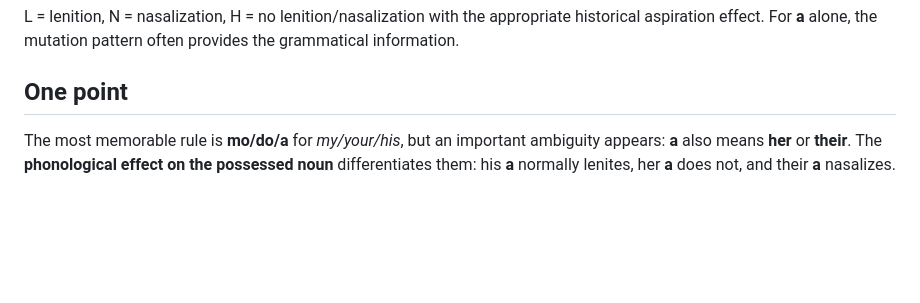
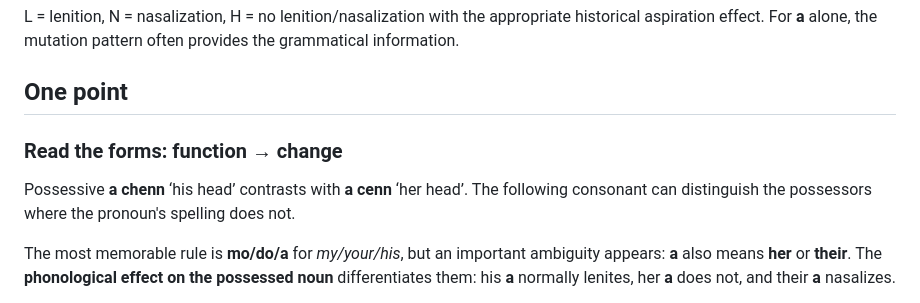
Before and after one commit to stflicker/old_irish_minicourse, a Markdown page: lessons/OI-D025.md, the part around the change. Rendered like a GitHub page; blank space fills up the shorter version.

Commit message:
Clarify form and function on Day 25

```diff
--- a/lessons/OI-D025.md
+++ b/lessons/OI-D025.md
@@ -37,6 +37,11 @@ questions:
 
 L = lenition, N = nasalization, H = no lenition/nasalization with the appropriate historical aspiration effect. For **a** alone, the mutation pattern often provides the grammatical information.
 ## One point
+
+### Read the forms: function → change
+
+Possessive **a chenn** ‘his head’ contrasts with **a cenn** ‘her head’. The following consonant can distinguish the possessors where the pronoun's spelling does not.
+
 The most memorable rule is **mo/do/a** for *my/your/his*, but an important ambiguity appears: **a** also means **her** or **their**. The **phonological effect on the possessed noun** differentiates them: his **a** normally lenites, her **a** does not, and their **a** nasalizes.
 
 Before a suitable initial consonant these distinctions are easy to see. Compare the instructive pair **a chenn** ‘his head’ versus **a cenn** ‘her head’. In contexts where nasalization is invisible, the **surrounding sentence** resolves ambiguity.
```
